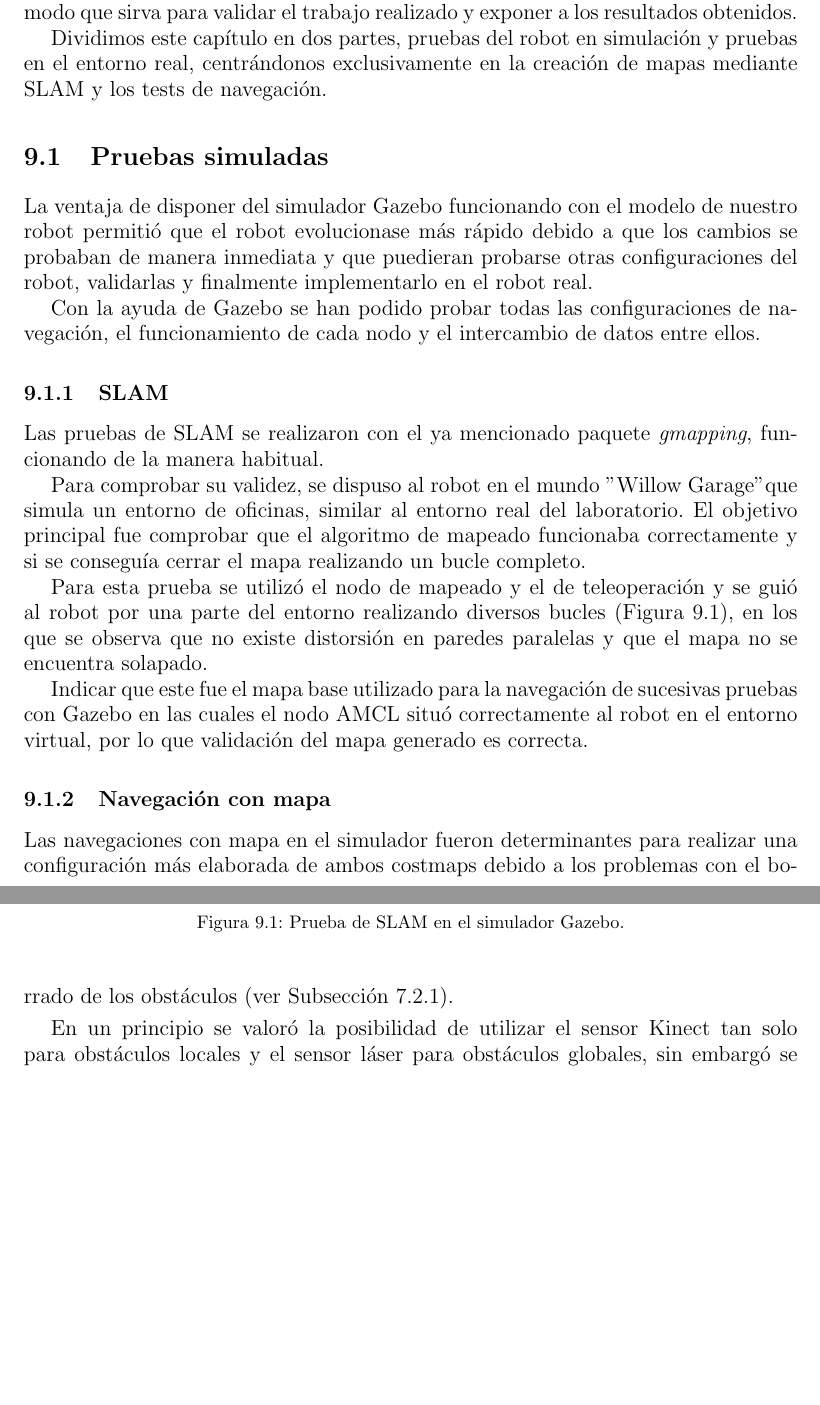
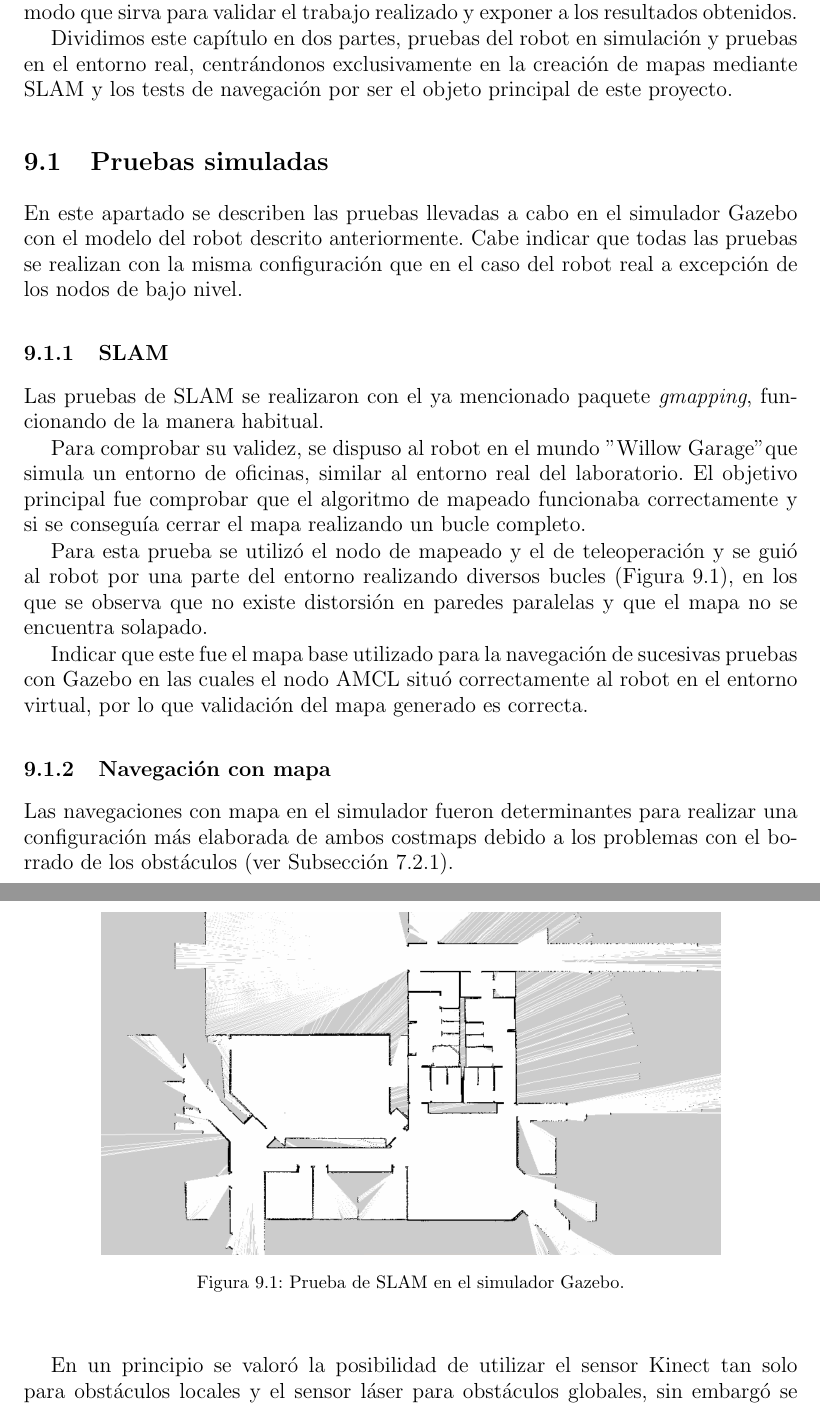
Before and after one commit to danimtb/TFG_pioneer3at, a LaTeX thesis (TFG.tex, which reads capitulos/pruebas.tex): two parts of pages 137 and 138 of 171, joined at a grey line, cut so that both start at the same text, the shorter picture padded with empty space. Compiled offline with pdfLaTeX; the source files are stored in an older character set and shown here as Unicode.

Commit message:
txs auto checkin

```diff
--- a/capitulos/pruebas.tex
+++ b/capitulos/pruebas.tex
@@ -1,13 +1,10 @@
 \chapter{Pruebas del sistema}
 En este capítulo se describen las principales pruebas realizadas con el robot de tal modo que sirva para validar el trabajo realizado y exponer a los resultados obtenidos.
 
-Dividimos este capítulo en dos partes, pruebas del robot en simulación y pruebas en el entorno real, centrándonos exclusivamente en la creación de mapas mediante SLAM y los tests de navegación.
-
+Dividimos este capítulo en dos partes, pruebas del robot en simulación y pruebas en el entorno real, centrándonos exclusivamente en la creación de mapas mediante SLAM y los tests de navegación por ser el objeto principal de este proyecto.
 
 \section{Pruebas simuladas}
-La ventaja de disponer del simulador Gazebo funcionando con el modelo de nuestro robot permitió que el robot evolucionase más rápido debido a que los cambios se probaban de manera inmediata y que puedieran probarse otras configuraciones del robot, validarlas y finalmente implementarlo en el robot real.
-
-Con la ayuda de Gazebo se han podido probar todas las configuraciones de navegación, el funcionamiento de cada nodo y el intercambio de datos entre ellos.
+En este apartado se describen las pruebas llevadas a cabo en el simulador Gazebo con el modelo del robot descrito anteriormente. Cabe indicar que todas las pruebas se realizan con la misma configuración que en el caso del robot real a excepción de los nodos de bajo nivel.
 
 \subsection{SLAM}
 Las pruebas de SLAM se realizaron con el ya mencionado paquete \textit{gmapping}, funcionando de la manera habitual.
```
